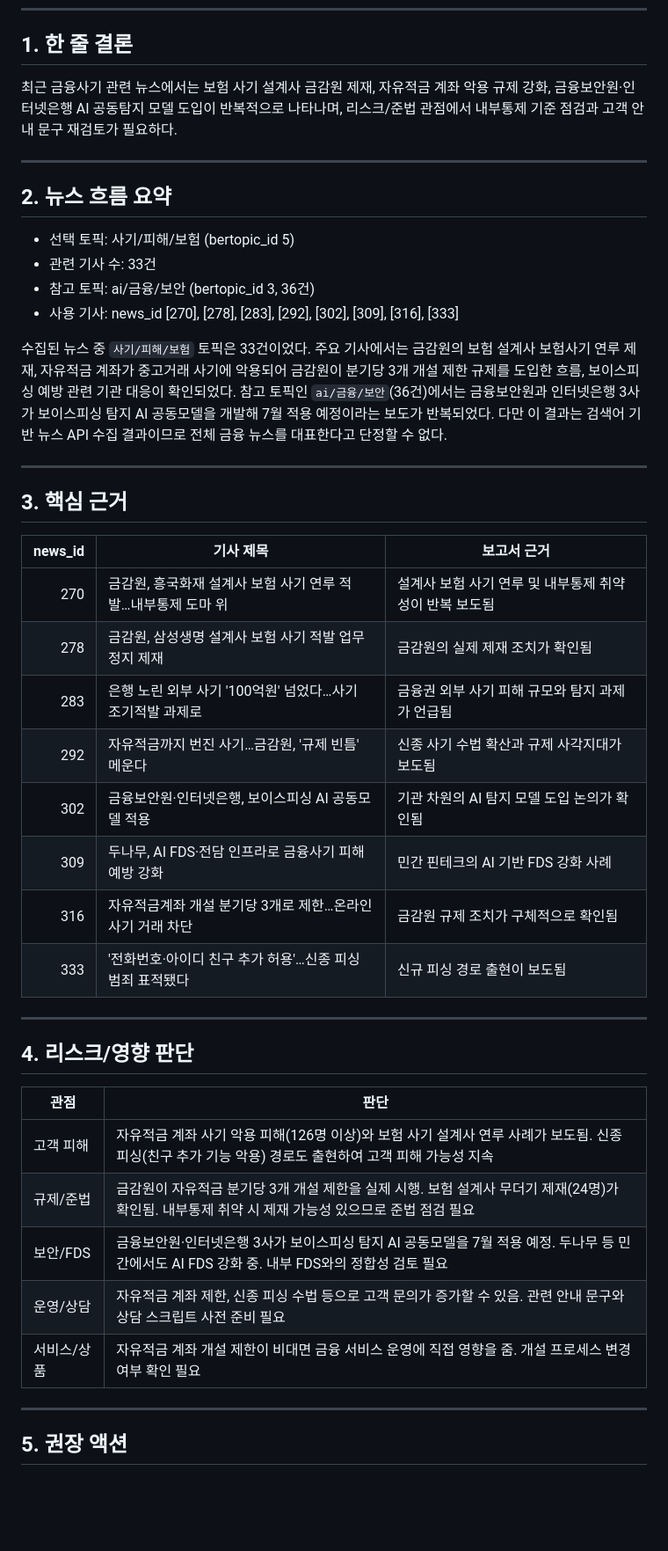
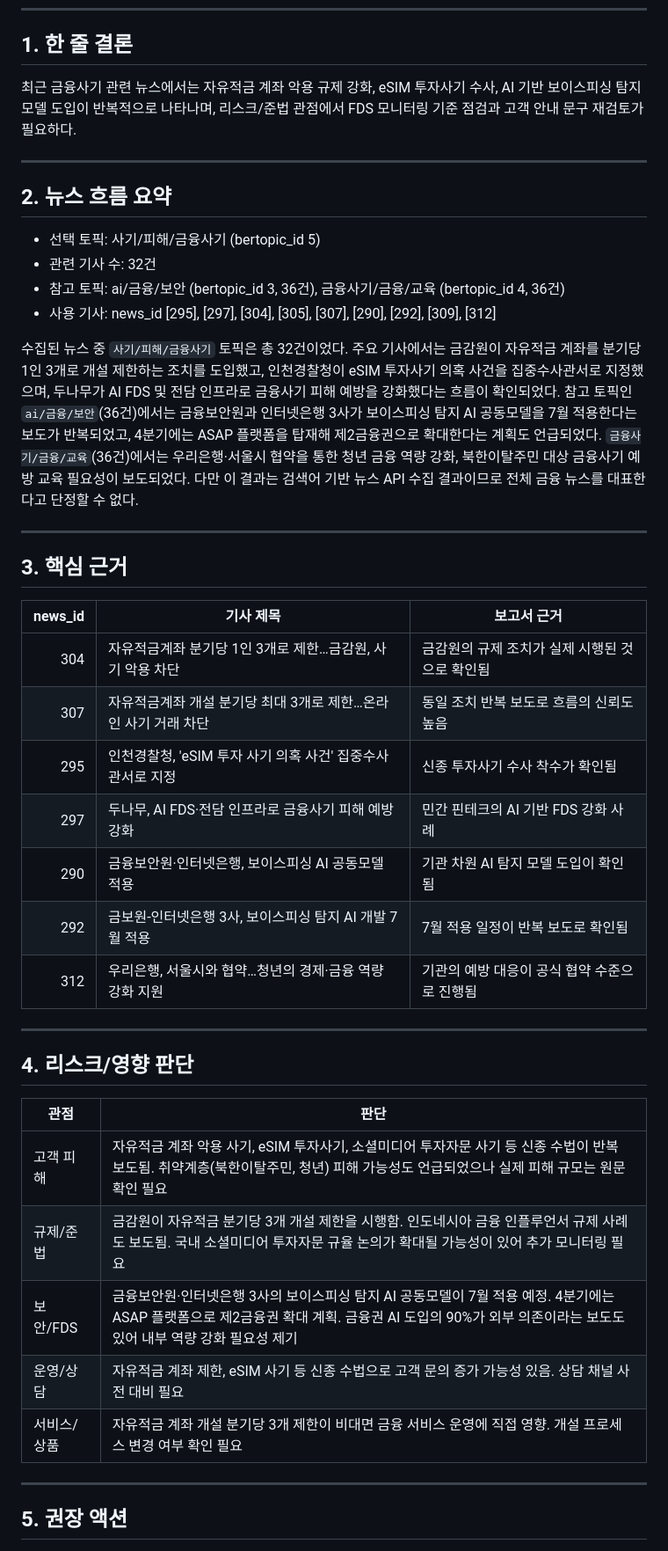
Before and after one commit to 1pjm/fintech-internship-2026, a Markdown page: 38_news_summary_report.md, the part around one of its changes. Shown at 88% size. GitHub-like rendering; blank space fills up the shorter version.

```diff
--- a/38_news_summary_report.md
+++ b/38_news_summary_report.md
@@ -7,18 +7,18 @@
 
 ## 1. 한 줄 결론
 
-최근 금융사기 관련 뉴스에서는 보험 사기 설계사 금감원 제재, 자유적금 계좌 악용 규제 강화, 금융보안원·인터넷은행 AI 공동탐지 모델 도입이 반복적으로 나타나며, 리스크/준법 관점에서 내부통제 기준 점검과 고객 안내 문구 재검토가 필요하다.
+최근 금융사기 관련 뉴스에서는 자유적금 계좌 악용 규제 강화, eSIM 투자사기 수사, AI 기반 보이스피싱 탐지 모델 도입이 반복적으로 나타나며, 리스크/준법 관점에서 FDS 모니터링 기준 점검과 고객 안내 문구 재검토가 필요하다.
 
 ---
 
 ## 2. 뉴스 흐름 요약
 
-- 선택 토픽: 사기/피해/보험 (bertopic_id 5)
-- 관련 기사 수: 33건
-- 참고 토픽: ai/금융/보안 (bertopic_id 3, 36건)
-- 사용 기사: news_id [270], [278], [283], [292], [302], [309], [316], [333]
+- 선택 토픽: 사기/피해/금융사기 (bertopic_id 5)
+- 관련 기사 수: 32건
+- 참고 토픽: ai/금융/보안 (bertopic_id 3, 36건), 금융사기/금융/교육 (bertopic_id 4, 36건)
+- 사용 기사: news_id [295], [297], [304], [305], [307], [290], [292], [309], [312]
 
-수집된 뉴스 중 `사기/피해/보험` 토픽은 33건이었다. 주요 기사에서는 금감원의 보험 설계사 보험사기 연루 제재, 자유적금 계좌가 중고거래 사기에 악용되어 금감원이 분기당 3개 개설 제한 규제를 도입한 흐름, 보이스피싱 예방 관련 기관 대응이 확인되었다. 참고 토픽인 `ai/금융/보안`(36건)에서는 금융보안원과 인터넷은행 3사가 보이스피싱 탐지 AI 공동모델을 개발해 7월 적용 예정이라는 보도가 반복되었다. 다만 이 결과는 검색어 기반 뉴스 API 수집 결과이므로 전체 금융 뉴스를 대표한다고 단정할 수 없다.
+수집된 뉴스 중 `사기/피해/금융사기` 토픽은 총 32건이었다. 주요 기사에서는 금감원이 자유적금 계좌를 분기당 1인 3개로 개설 제한하는 조치를 도입했고, 인천경찰청이 eSIM 투자사기 의혹 사건을 집중수사관서로 지정했으며, 두나무가 AI FDS 및 전담 인프라로 금융사기 피해 예방을 강화했다는 흐름이 확인되었다. 참고 토픽인 `ai/금융/보안`(36건)에서는 금융보안원과 인터넷은행 3사가 보이스피싱 탐지 AI 공동모델을 7월 적용한다는 보도가 반복되었고, 4분기에는 ASAP 플랫폼을 탑재해 제2금융권으로 확대한다는 계획도 언급되었다. `금융사기/금융/교육`(36건)에서는 우리은행·서울시 협약을 통한 청년 금융 역량 강화, 북한이탈주민 대상 금융사기 예방 교육 필요성이 보도되었다. 다만 이 결과는 검색어 기반 뉴스 API 수집 결과이므로 전체 금융 뉴스를 대표한다고 단정할 수 없다.
 
 ---
 
@@ -26,14 +26,13 @@
 
 | news_id | 기사 제목 | 보고서 근거 |
 |---:|---|---|
-| 270 | 금감원, 흥국화재 설계사 보험 사기 연루 적발…내부통제 도마 위 | 설계사 보험 사기 연루 및 내부통제 취약성이 반복 보도됨 |
-| 278 | 금감원, 삼성생명 설계사 보험 사기 적발 업무정지 제재 | 금감원의 실제 제재 조치가 확인됨 |
-| 283 | 은행 노린 외부 사기 '100억원' 넘었다…사기 조기적발 과제로 | 금융권 외부 사기 피해 규모와 탐지 과제가 언급됨 |
-| 292 | 자유적금까지 번진 사기…금감원, '규제 빈틈' 메운다 | 신종 사기 수법 확산과 규제 사각지대가 보도됨 |
-| 302 | 금융보안원·인터넷은행, 보이스피싱 AI 공동모델 적용 | 기관 차원의 AI 탐지 모델 도입 논의가 확인됨 |
-| 309 | 두나무, AI FDS·전담 인프라로 금융사기 피해 예방 강화 | 민간 핀테크의 AI 기반 FDS 강화 사례 |
-| 316 | 자유적금계좌 개설 분기당 3개로 제한…온라인 사기 거래 차단 | 금감원 규제 조치가 구체적으로 확인됨 |
-| 333 | '전화번호·아이디 친구 추가 허용'…신종 피싱 범죄 표적됐다 | 신규 피싱 경로 출현이 보도됨 |
+| 304 | 자유적금계좌 분기당 1인 3개로 제한…금감원, 사기 악용 차단 | 금감원의 규제 조치가 실제 시행된 것으로 확인됨 |
+| 307 | 자유적금계좌 개설 분기당 최대 3개로 제한…온라인 사기 거래 차단 | 동일 조치 반복 보도로 흐름의 신뢰도 높음 |
+| 295 | 인천경찰청, 'eSIM 투자 사기 의혹 사건' 집중수사관서로 지정 | 신종 투자사기 수사 착수가 확인됨 |
+| 297 | 두나무, AI FDS·전담 인프라로 금융사기 피해 예방 강화 | 민간 핀테크의 AI 기반 FDS 강화 사례 |
+| 290 | 금융보안원·인터넷은행, 보이스피싱 AI 공동모델 적용 | 기관 차원 AI 탐지 모델 도입이 확인됨 |
+| 292 | 금보원-인터넷은행 3사, 보이스피싱 탐지 AI 개발 7월 적용 | 7월 적용 일정이 반복 보도로 확인됨 |
+| 312 | 우리은행, 서울시와 협약…청년의 경제·금융 역량 강화 지원 | 기관의 예방 대응이 공식 협약 수준으로 진행됨 |
 
 ---
 
@@ -41,11 +40,11 @@
 
 | 관점 | 판단 |
 |---|---|
-| 고객 피해 | 자유적금 계좌 사기 악용 피해(126명 이상)와 보험 사기 설계사 연루 사례가 보도됨. 신종 피싱(친구 추가 기능 악용) 경로도 출현하여 고객 피해 가능성 지속 |
-| 규제/준법 | 금감원이 자유적금 분기당 3개 개설 제한을 실제 시행. 보험 설계사 무더기 제재(24명)가 확인됨. 내부통제 취약 시 제재 가능성 있으므로 준법 점검 필요 |
-| 보안/FDS | 금융보안원·인터넷은행 3사가 보이스피싱 탐지 AI 공동모델을 7월 적용 예정. 두나무 등 민간에서도 AI FDS 강화 중. 내부 FDS와의 정합성 검토 필요 |
-| 운영/상담 | 자유적금 계좌 제한, 신종 피싱 수법 등으로 고객 문의가 증가할 수 있음. 관련 안내 문구와 상담 스크립트 사전 준비 필요 |
-| 서비스/상품 | 자유적금 계좌 개설 제한이 비대면 금융 서비스 운영에 직접 영향을 줌. 개설 프로세스 변경 여부 확인 필요 |
+| 고객 피해 | 자유적금 계좌 악용 사기, eSIM 투자사기, 소셜미디어 투자자문 사기 등 신종 수법이 반복 보도됨. 취약계층(북한이탈주민, 청년) 피해 가능성도 언급되었으나 실제 피해 규모는 원문 확인 필요 |
+| 규제/준법 | 금감원이 자유적금 분기당 3개 개설 제한을 시행함. 인도네시아 금융 인플루언서 규제 사례도 보도됨. 국내 소셜미디어 투자자문 규율 논의가 확대될 가능성이 있어 추가 모니터링 필요 |
+| 보안/FDS | 금융보안원·인터넷은행 3사의 보이스피싱 탐지 AI 공동모델이 7월 적용 예정. 4분기에는 ASAP 플랫폼으로 제2금융권 확대 계획. 금융권 AI 도입의 90%가 외부 의존이라는 보도도 있어 내부 역량 강화 필요성 제기 |
+| 운영/상담 | 자유적금 계좌 제한, eSIM 사기 등 신종 수법으로 고객 문의 증가 가능성 있음. 상담 채널 사전 대비 필요 |
+| 서비스/상품 | 자유적금 계좌 개설 분기당 3개 제한이 비대면 금융 서비스 운영에 직접 영향. 개설 프로세스 변경 여부 확인 필요 |
 
 ---
 
```
Also changed, not shown: other parts of 38_news_summary_report.md (+5 -5 lines), 38_news_summary_report_v2.md (+27 -25 lines).
